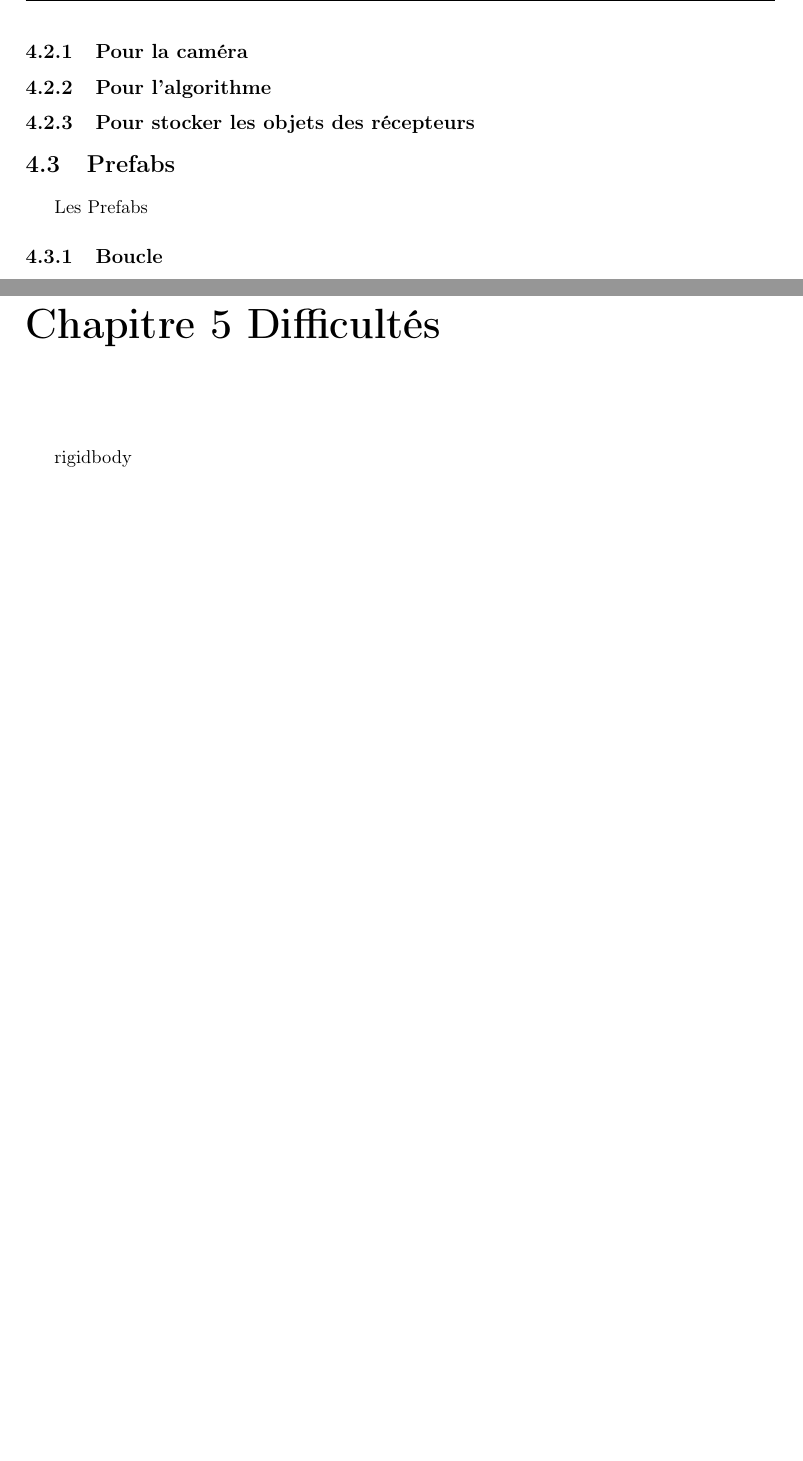
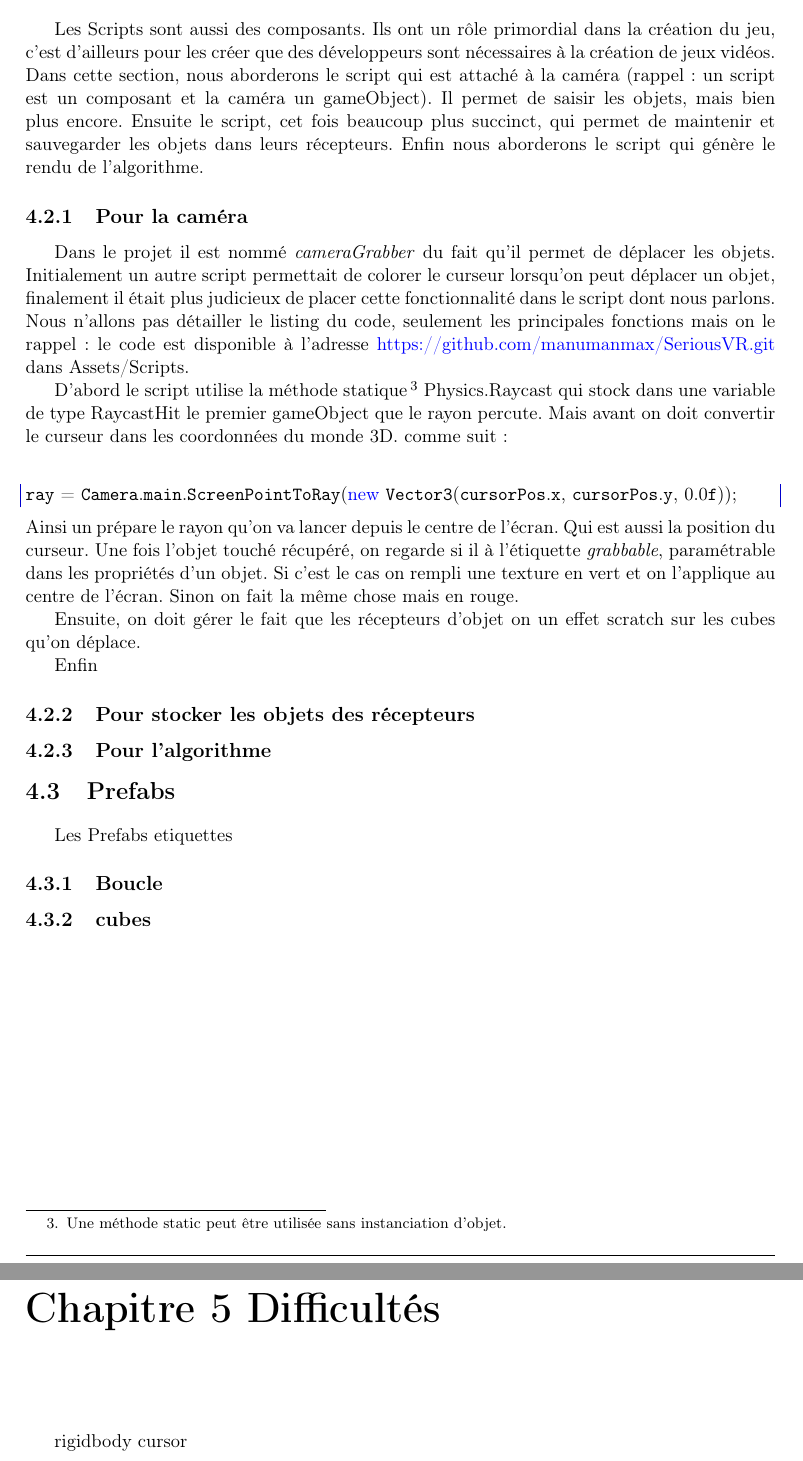
Before and after one commit to manumanmax/SeriousVR, a LaTeX document (rapport/2A_Info_Rapport.tex): two parts of pages 11 and 12 of 16, joined at a grey line, cut at the place of the change, the shorter picture padded with empty space. Compiled offline with pdfLaTeX.

Commit message:
ajout script

```diff
--- a/rapport/2A_Info_Rapport.tex
+++ b/rapport/2A_Info_Rapport.tex
@@ -20,6 +20,7 @@
 \usepackage{graphicx}
 \usepackage{verbatim}
 \usepackage{listings}
+\lstdefinestyle{sharpc}{language=[Sharp]C, frame=lr, rulecolor=\color{blue!80!black}}
 \usepackage[capbesideposition=bottom]{floatrow}
 %\floatsetup{capposition=bottom}
 \usepackage{caption}
@@ -247,15 +252,33 @@ Chaque sprint était dédié à une fonctionnalité et ne durait pas plus de que
 	\section{Scripts}
-	\hypertarget{scriptTarget}{Les} Scripts
+	\hypertarget{scriptTarget}{Les} Scripts sont aussi des composants. Ils ont un rôle primordial dans la création du jeu, c'est d'ailleurs pour les créer que des développeurs sont nécessaires à la création de jeux vidéos.
+	Dans cette section, nous aborderons le script qui est attaché à la caméra (rappel : un script est un composant et la caméra un gameObject). Il permet de saisir les objets, mais bien plus encore. Ensuite le script, cet fois beaucoup plus succinct, qui permet de maintenir et sauvegarder les objets dans leurs récepteurs. Enfin nous aborderons le script qui génère le rendu de l'algorithme.
 	\subsection{Pour la caméra}
+	Dans le projet il est nommé \textit{cameraGrabber} du fait qu'il permet de déplacer les objets. Initialement un autre script permettait de colorer le curseur lorsqu'on peut déplacer un objet, finalement il était plus judicieux de placer cette fonctionnalité   dans le script dont nous parlons. Nous n'allons pas détailler le listing du code, seulement les principales fonctions mais on le rappel : le code est disponible à l'adresse \href{https://github.com/manumanmax/SeriousVR.git}{https://github.com/manumanmax/SeriousVR.git} dans Assets/Scripts.
+
+	\par D'abord le script utilise la méthode statique\footnote{Une méthode static peut être utilisée sans instanciation d'objet.} Physics.Raycast qui stock dans une variable de type RaycastHit le premier gameObject que le rayon percute. Mais avant on doit convertir le curseur dans les coordonnées du monde 3D. comme suit :
+
+	\lstset{style=sharpc}
+\begin{lstlisting}
+ray = Camera.main.ScreenPointToRay(new Vector3(cursorPos.x, cursorPos.y, 0.0f));
+\end{lstlisting}
+	Ainsi un prépare le rayon qu'on va lancer depuis le centre de l'écran. Qui est aussi la position du curseur. Une fois l'objet touché récupéré, on regarde si il à l'étiquette \textit{grabbable}, paramétrable dans les propriétés d'un objet.
+	Si c'est le cas on rempli une texture en vert et on l'applique au centre de l'écran. Sinon on fait la même chose mais en rouge.
+
+	\par Ensuite, on doit gérer le fait que les récepteurs d'objet on un effet scratch sur les cubes qu'on déplace.
+
+	\par Enfin
+	\subsection{Pour stocker les objets des récepteurs}
 	\subsection{Pour l'algorithme}
-	\subsection{Pour stocker les objets des récepteurs}
+
 	\section{Prefabs}
 	\hypertarget{prefabTarget}{Les} Prefabs
+	etiquettes
 	\subsection{Boucle}
 	\subsection{cubes}
 
 \chapter{Difficultés}
 rigidbody
+cursor
 \chapter{Apports personnels}
 
 \chapter{Glossaire}
```
Also changed, not shown: rapport/2A_Info_Rapport.pdf, rapport/2A_Info_Rapport.tex (10 more changed lines), 6 other files.
